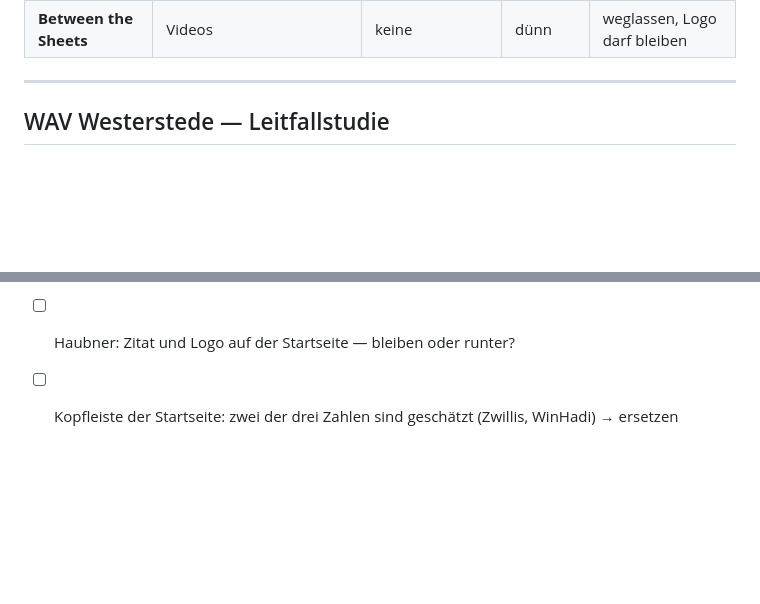
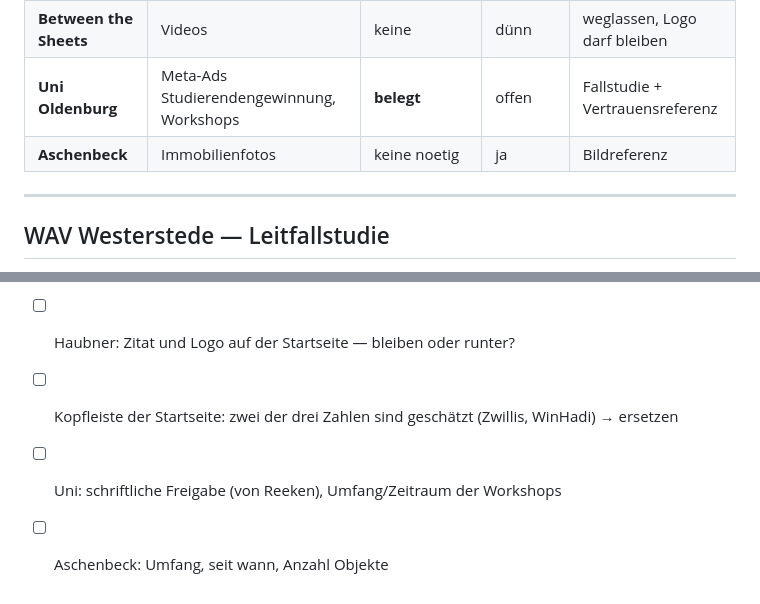
Before and after one commit to Fokuswerk/Fokuswerk-Website-Tool, a Markdown page: Website Framer Fokuswerk/Fallstudien-Material.md, 2 parts joined by grey strips. GitHub-like rendering; blank space fills up the shorter version.

```diff
--- a/Website Framer Fokuswerk/Fallstudien-Material.md
+++ b/Website Framer Fokuswerk/Fallstudien-Material.md
@@ -18,6 +18,8 @@ die „messbar" verkauft, ist das die teuerste Angriffsfläche.
 | **Al Pappagallo** | Fotos und Videos | keine | ja | Bildreferenz |
 | **Haubner Group** | — | — | — | erstmal raus (Zitat + Logo klären) |
 | **Between the Sheets** | Videos | keine | dünn | weglassen, Logo darf bleiben |
+| **Uni Oldenburg** | Meta-Ads Studierendengewinnung, Workshops | **belegt** | offen | Fallstudie + Vertrauensreferenz |
+| **Aschenbeck** | Immobilienfotos | keine noetig | ja | Bildreferenz |
 
 ---
 
@@ -125,3 +188,5 @@ ein Beleg. Bis dahin entweder Insights-Zahl nehmen oder Zwillis aus der Kopfleis
 - [ ] Eule: Views zusammenrechnen oder Insights-Screenshot
 - [ ] Haubner: Zitat und Logo auf der Startseite — bleiben oder runter?
 - [ ] Kopfleiste der Startseite: zwei der drei Zahlen sind geschätzt (Zwillis, WinHadi) → ersetzen
+- [ ] Uni: schriftliche Freigabe (von Reeken), Umfang/Zeitraum der Workshops
+- [ ] Aschenbeck: Umfang, seit wann, Anzahl Objekte
```
Also changed, not shown: other parts of Website Framer Fokuswerk/Fallstudien-Material.md (+61 -0 lines).
